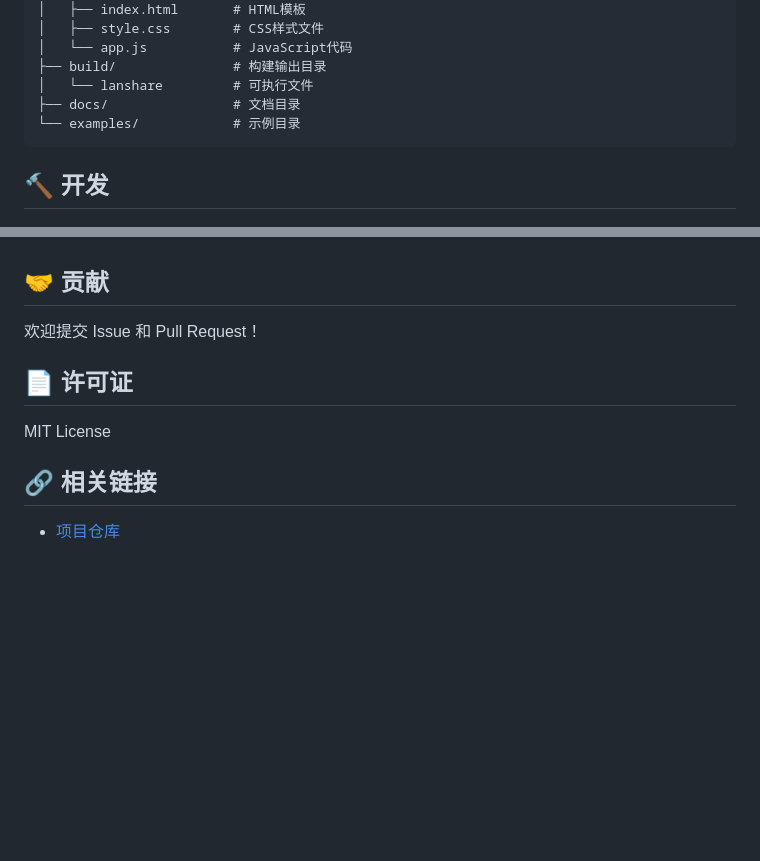
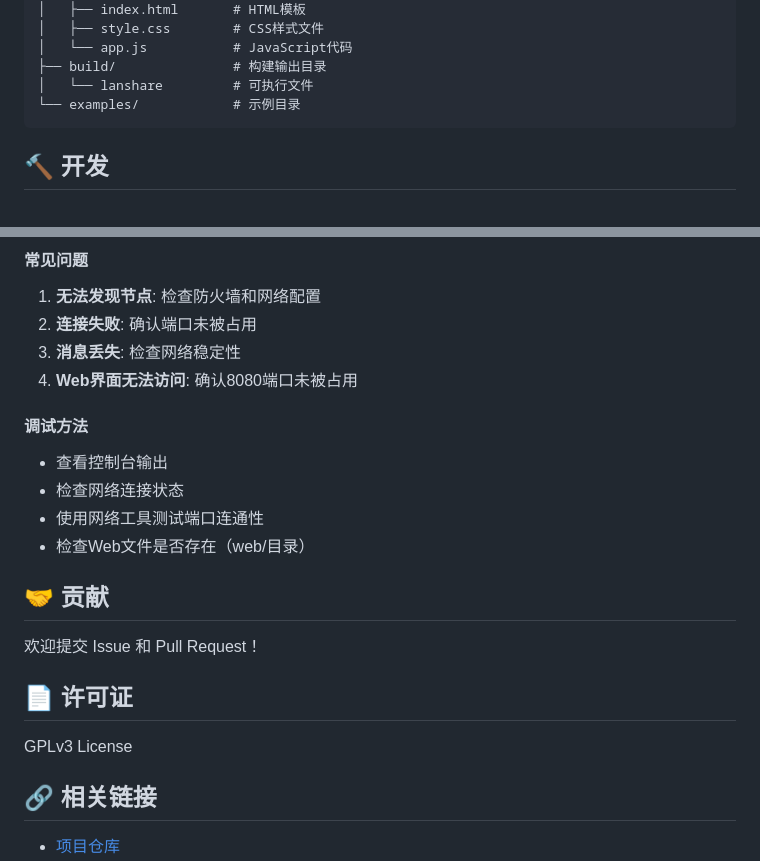
Before and after one commit to ByteMini/LANShare, a Markdown page: README.md, 2 parts joined by grey strips. Rendered like a GitHub page; blank space fills up the shorter version.

Commit message:
Integrate docs content into README and remove docs directory

````diff
--- a/README.md
+++ b/README.md
@@ -112,7 +112,6 @@ LANShare/
 │   └── app.js           # JavaScript代码
 ├── build/               # 构建输出目录
 │   └── lanshare         # 可执行文件
-├── docs/                # 文档目录
 └── examples/            # 示例目录
 ```
 
@@ -167,10 +229,22 @@ GOOS=windows GOARCH=arm64 go build -o build/lanshare-windows-arm64.exe lanshare.
+#### 常见问题
+1. **无法发现节点**: 检查防火墙和网络配置
+2. **连接失败**: 确认端口未被占用
+3. **消息丢失**: 检查网络稳定性
+4. **Web界面无法访问**: 确认8080端口未被占用
+
+#### 调试方法
+- 查看控制台输出
+- 检查网络连接状态
+- 使用网络工具测试端口连通性
+- 检查Web文件是否存在（web/目录）
+
 ## 🤝 贡献
 
 欢迎提交 Issue 和 Pull Request！
 
 ## 📄 许可证
 
-MIT License
+GPLv3 License
 
 ## 🔗 相关链接
 
````
Also changed, not shown: other parts of README.md (+63 -0 lines).
